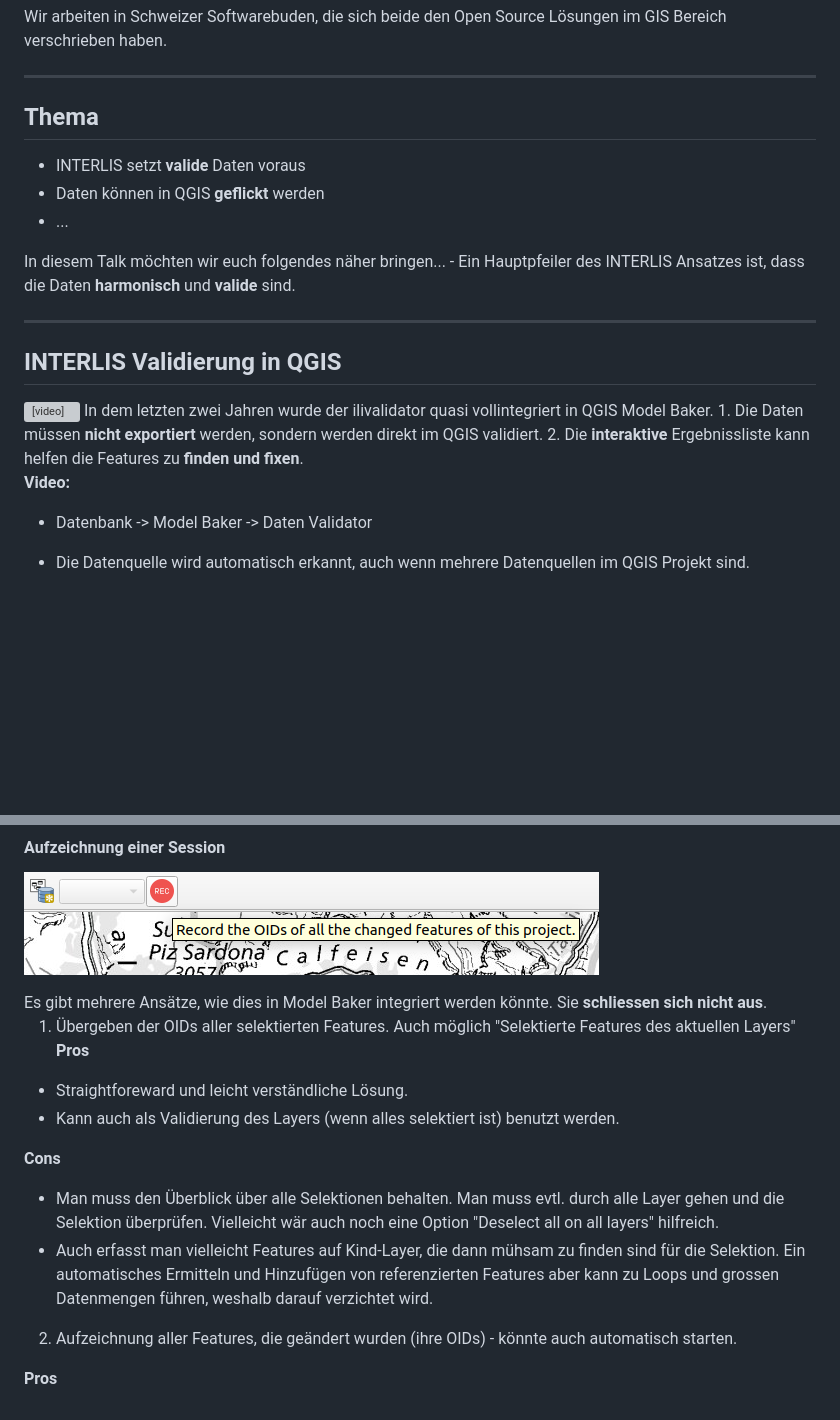
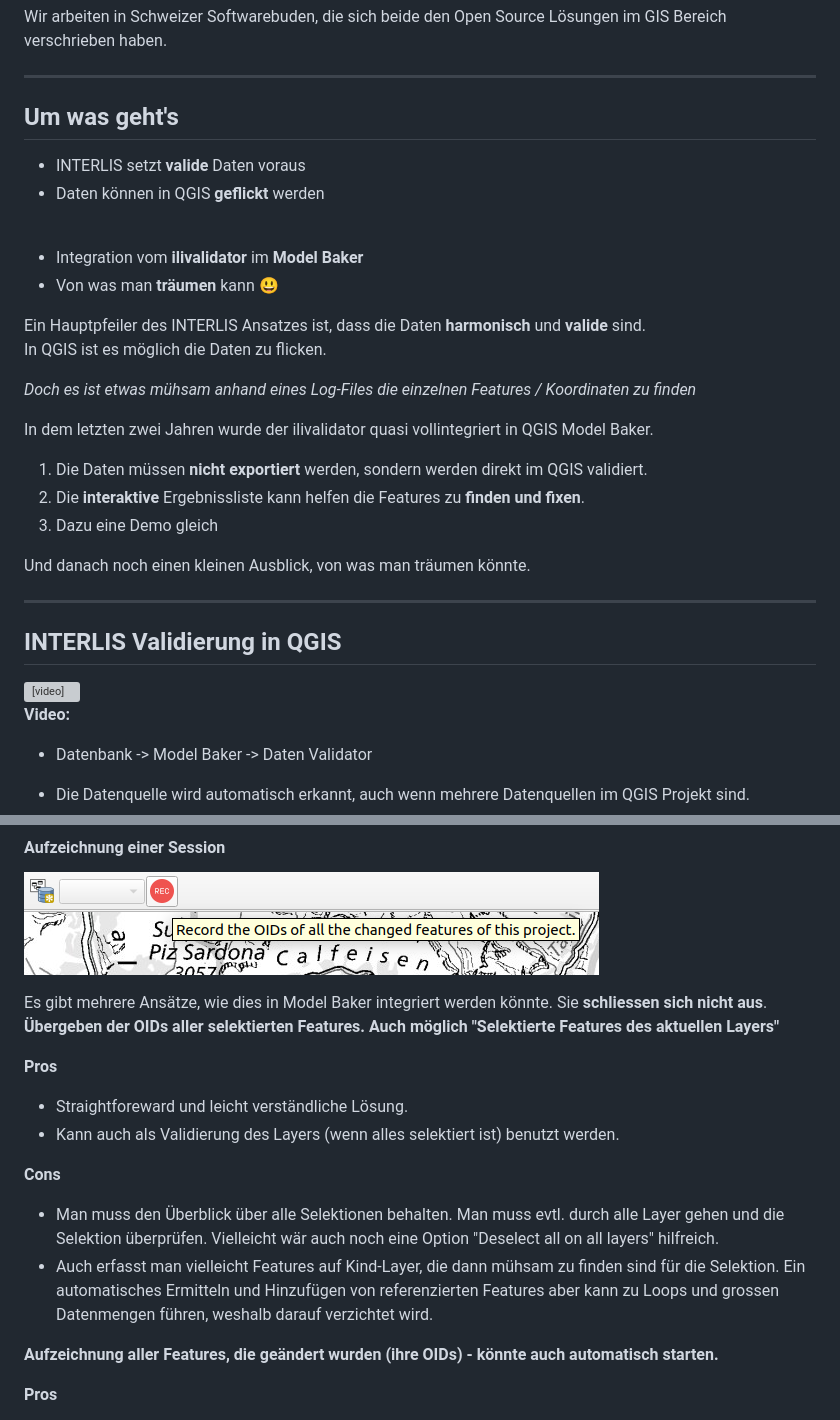
Before and after one commit to signedav/interlis-validierung-in-qgis, a Markdown page: slides/interlis-validierung-in-qgis.md, 2 parts joined by grey strips. GitHub-like rendering; blank space fills up the shorter version; grey boxes are pictures that could not be loaded.

Commit message:
improved notes

```diff
--- a/slides/interlis-validierung-in-qgis.md
+++ b/slides/interlis-validierung-in-qgis.md
@@ -30,19 +30,31 @@ Wir arbeiten in Schweizer Softwarebuden, die sich beide den Open Source Lösunge
 
 ---
 
-## Thema
+## Um was geht's
 
 <!-- Dave's stage -->
 
 - INTERLIS setzt **valide** Daten voraus
 - Daten können in QGIS **geflickt** werden
-- ...
+<br/>
+
+- Integration vom **ilivalidator** im **Model Baker**
+- Von was man **träumen** kann 😃
 
 <aside class="notes">
-In diesem Talk möchten wir euch folgendes näher bringen...
-- Ein Hauptpfeiler des INTERLIS Ansatzes ist, dass die Daten <b>harmonisch</b> und <b>valide</b> sind.
+Ein Hauptpfeiler des INTERLIS Ansatzes ist, dass die Daten <b>harmonisch</b> und <b>valide</b> sind.
+
+In QGIS ist es möglich die Daten zu flicken.
+
+<i>Doch es ist etwas mühsam anhand eines Log-Files die einzelnen Features / Koordinaten zu finden</i>
+
+In dem letzten zwei Jahren wurde der ilivalidator quasi vollintegriert in QGIS Model Baker.
+1. Die Daten müssen <b>nicht exportiert</b> werden, sondern werden direkt im QGIS validiert.
+2. Die <b>interaktive</b> Ergebnissliste kann helfen die Features zu <b>finden und fixen</b>.
+3. Dazu eine Demo gleich
+
+Und danach noch einen kleinen Ausblick, von was man träumen könnte.
 </aside>
-
 
 ---
 
@@ -55,9 +67,6 @@ In diesem Talk möchten wir euch folgendes näher bringen...
 </video>
 
 <aside class="notes">
-In dem letzten zwei Jahren wurde der ilivalidator quasi vollintegriert in QGIS Model Baker.
-1. Die Daten müssen <b>nicht exportiert</b> werden, sondern werden direkt im QGIS validiert.
-2. Die <b>interaktive</b> Ergebnissliste kann helfen die Features zu <b>finden und fixen</b>.
 
 <b>Video:</b>
 
@@ -133,7 +142,8 @@ Problem, dass grosse Datensätze immer ganz validiert werden müssen. Es gibt di
 <aside class="notes">
 Es gibt mehrere Ansätze, wie dies in Model Baker integriert werden könnte. Sie <b>schliessen sich nicht aus</b>.
 
-1. Übergeben der OIDs aller selektierten Features. Auch möglich "Selektierte Features des aktuellen Layers"
+<b>Übergeben der OIDs aller selektierten Features. Auch möglich "Selektierte Features des aktuellen Layers"</b>
+
 <b>Pros</b>
 - Straightforeward und leicht verständliche Lösung.
 - Kann auch als Validierung des Layers (wenn alles selektiert ist) benutzt werden.
@@ -142,7 +152,7 @@ Es gibt mehrere Ansätze, wie dies in Model Baker integriert werden könnte. Sie
 - Man muss den Überblick über alle Selektionen behalten. Man muss evtl. durch alle Layer gehen und die Selektion überprüfen. Vielleicht wär auch noch eine Option "Deselect all on all layers" hilfreich.
 - Auch erfasst man vielleicht Features auf Kind-Layer, die dann mühsam zu finden sind für die Selektion. Ein automatisches Ermitteln und Hinzufügen von referenzierten Features aber kann zu Loops und grossen Datenmengen führen, weshalb darauf verzichtet wird.
 
-2. Aufzeichnung aller Features, die geändert wurden (ihre OIDs) - könnte auch automatisch starten.
+<b>Aufzeichnung aller Features, die geändert wurden (ihre OIDs) - könnte auch automatisch starten.</b>
 
 <b>Pros</b>
 - Es braucht keine manuelle Selektion.
```
